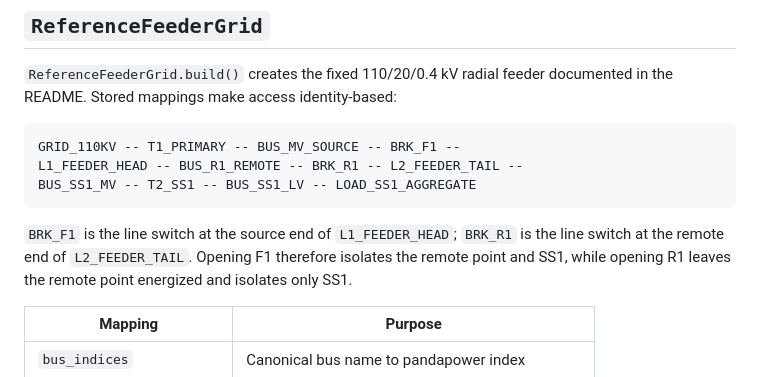
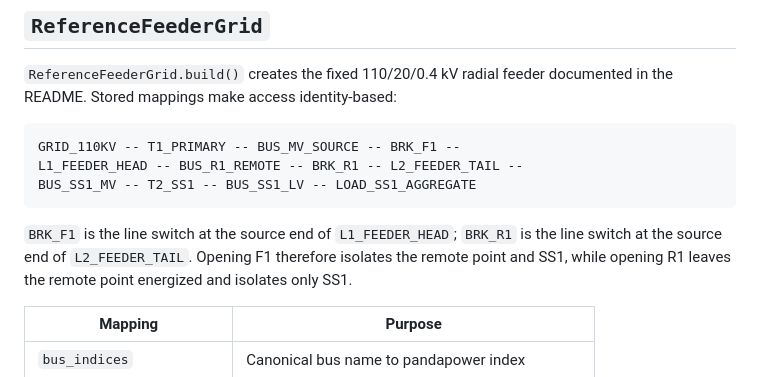
Before and after one commit to leomedeles/jspX, a Markdown page: docs/python-reference.md, the part around the change. Drawn GitHub-style.

Commit message:
docs: correct R1 position on L2

````diff
--- a/docs/python-reference.md
+++ b/docs/python-reference.md
@@ -34,7 +34,7 @@ BUS_SS1_MV -- T2_SS1 -- BUS_SS1_LV -- LOAD_SS1_AGGREGATE
 ```
 
 `BRK_F1` is the line switch at the source end of `L1_FEEDER_HEAD`; `BRK_R1`
-is the line switch at the remote end of `L2_FEEDER_TAIL`. Opening F1 therefore
+is the line switch at the source end of `L2_FEEDER_TAIL`. Opening F1 therefore
 isolates the remote point and SS1, while opening R1 leaves the remote point
 energized and isolates only SS1.
 
````
